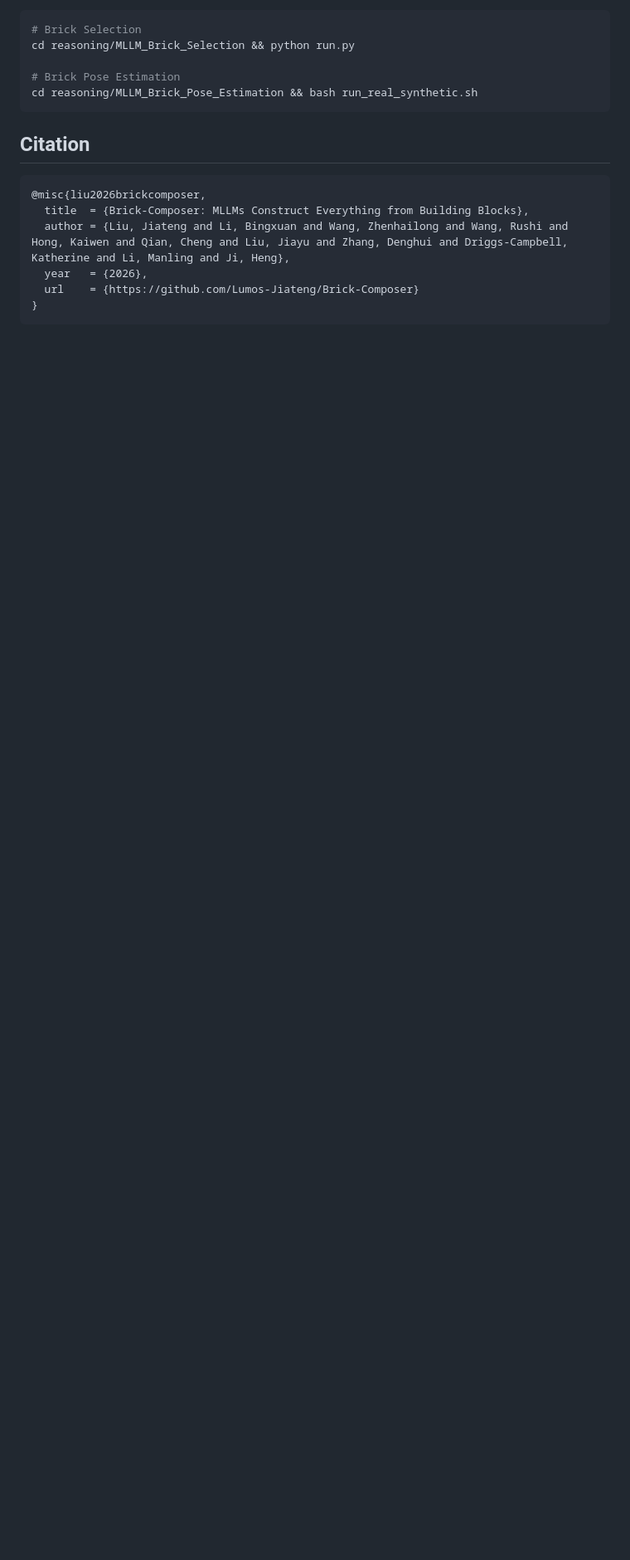
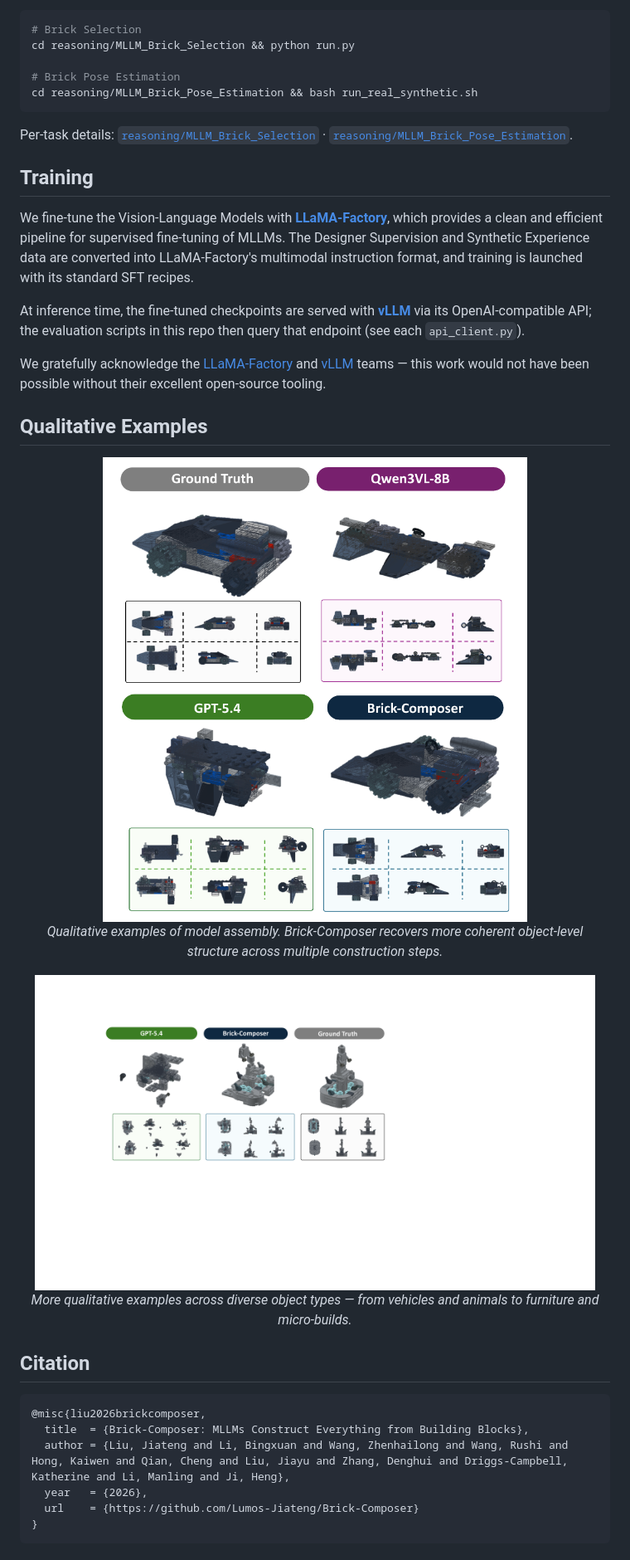
Before and after one commit to Lumos-Jiateng/Brick-Composer, a Markdown page: README.md, the part around one of its changes. Shown at 83% size. GitHub-like rendering; blank space fills up the shorter version.

````diff
--- a/README.md
+++ b/README.md
@@ -102,6 +112,39 @@ cd reasoning/MLLM_Brick_Selection && python run.py
 # Brick Pose Estimation
 cd reasoning/MLLM_Brick_Pose_Estimation && bash run_real_synthetic.sh
 ```
+
+Per-task details:
+[`reasoning/MLLM_Brick_Selection`](reasoning/MLLM_Brick_Selection/README.md) ·
+[`reasoning/MLLM_Brick_Pose_Estimation`](reasoning/MLLM_Brick_Pose_Estimation/README.md).
+
+## Training
+
+We fine-tune the Vision-Language Models with **[LLaMA-Factory](https://github.com/hiyouga/LLaMA-Factory)**,
+which provides a clean and efficient pipeline for supervised fine-tuning of MLLMs. The Designer
+Supervision and Synthetic Experience data are converted into LLaMA-Factory's multimodal
+instruction format, and training is launched with its standard SFT recipes.
+
+At inference time, the fine-tuned checkpoints are served with **[vLLM](https://github.com/vllm-project/vllm)**
+via its OpenAI-compatible API; the evaluation scripts in this repo then query that endpoint (see
+each `api_client.py`).
+
+We gratefully acknowledge the [LLaMA-Factory](https://github.com/hiyouga/LLaMA-Factory) and
+[vLLM](https://github.com/vllm-project/vllm) teams — this work would not have been possible without
+their excellent open-source tooling.
+
+## Qualitative Examples
+
+<p align="center">
+  <img src="docs/assets/case_main.png" width="95%" alt="Qualitative assembly examples across multiple construction steps" />
+  <br/>
+  <em>Qualitative examples of model assembly. Brick-Composer recovers more coherent object-level structure across multiple construction steps.</em>
+</p>
+
+<p align="center">
+  <img src="docs/assets/more_cases.png" width="95%" alt="More qualitative assembly comparisons across diverse objects" />
+  <br/>
+  <em>More qualitative examples across diverse object types — from vehicles and animals to furniture and micro-builds.</em>
+</p>
 
 ## Citation
 
````
Also changed, not shown: other parts of README.md (+55 -38 lines).
